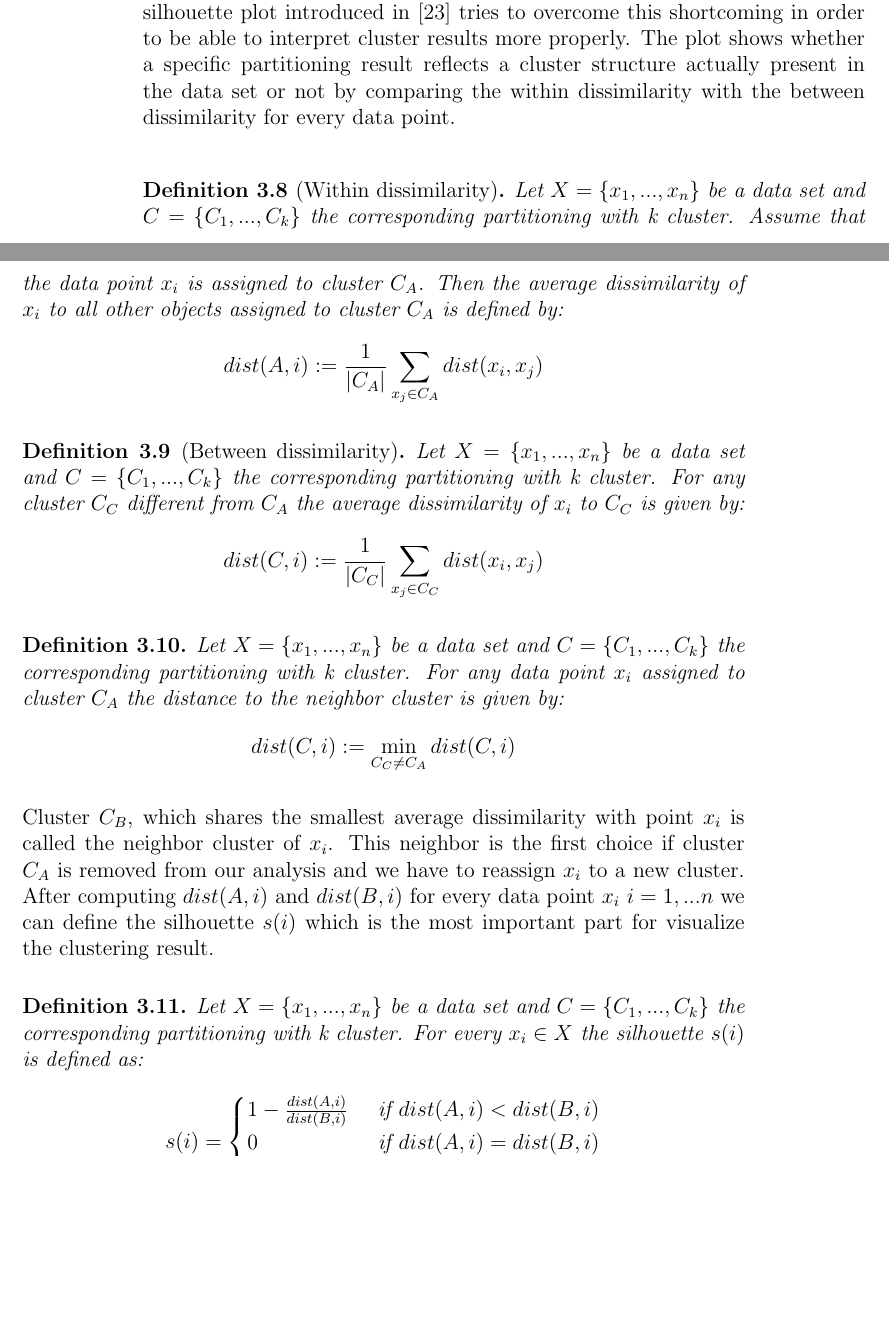
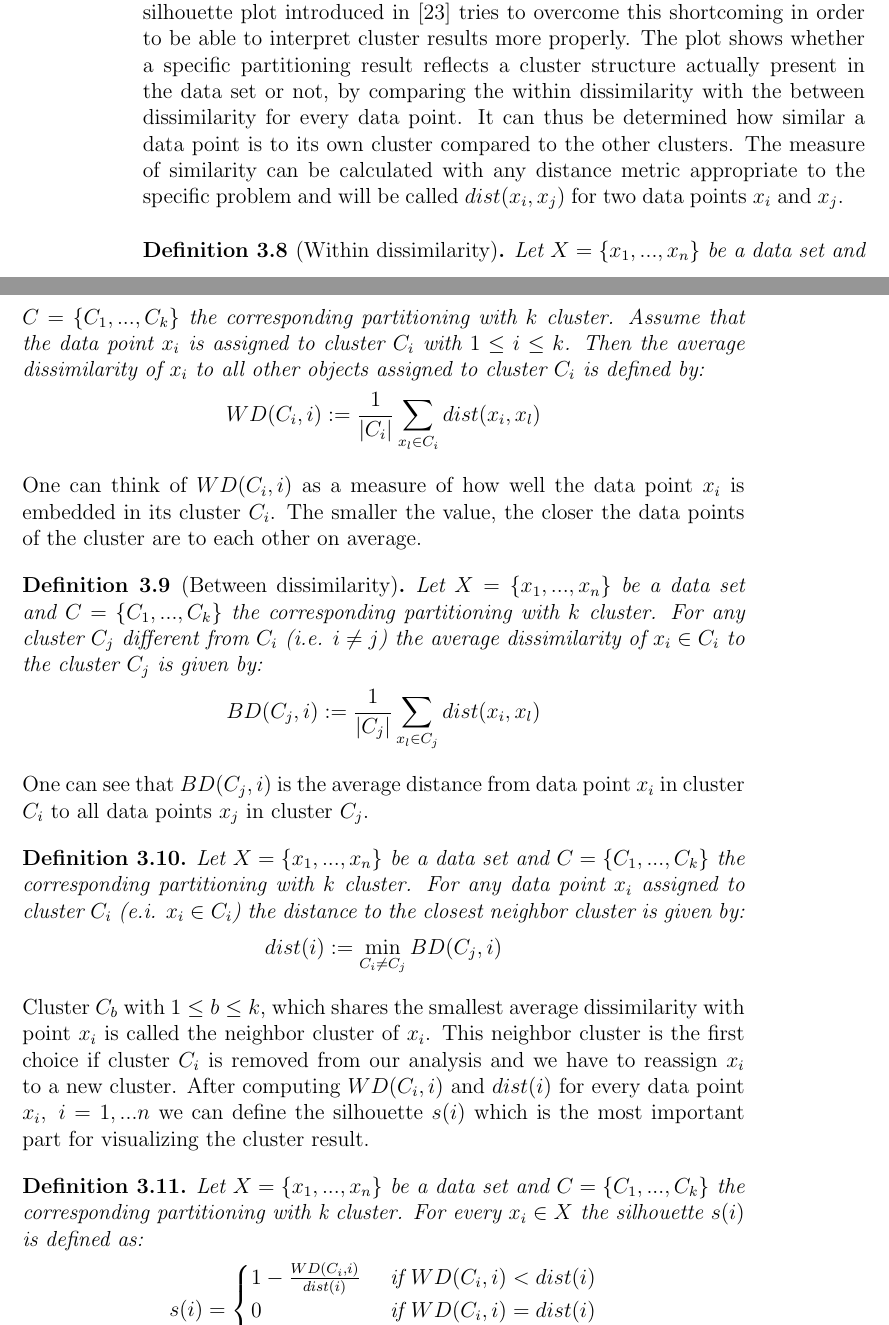
Before and after one commit to r-Files/Masterarbeit, a LaTeX thesis (main_document.tex, which reads chapters/K-means.tex): two parts of pages 38 and 39 of 51, joined at a grey line, cut so that both start at the same text, the shorter picture padded with empty space. Compiled offline with pdfLaTeX; an older LaTeX class or package is replaced by its successor.

Commit message:
update notation silhouette

```diff
--- a/chapters/K-means.tex
+++ b/chapters/K-means.tex
@@ -255,43 +255,45 @@ Figure (\ref{fig:gap_statistics})(b) shows the gap-statistic for different value
 %%%---------------------------------------------------------------------------------------------------------------------
 \section{Silhouette method}\label{sec:silhouette}
 
-Although the "elbow method" is well suited in many cases to determine the number of clusters, the resulting partitioning is not visually displayable if the dimension is larger than three. A visually appealing graphical display called silhouette plot introduced in \cite{rousseeuw1987silhouettes} tries to overcome this shortcoming in order to be able to interpret cluster results more properly. The plot shows whether a specific partitioning result reflects a cluster structure actually present in the data set or not by comparing the within dissimilarity with the between dissimilarity for every data point.
+Although the "elbow method" is well suited in many cases to determine the number of clusters, the resulting partitioning is not visually displayable if the dimension is larger than three. A visually appealing graphical display called silhouette plot introduced in \cite{rousseeuw1987silhouettes} tries to overcome this shortcoming in order to be able to interpret cluster results more properly. The plot shows whether a specific partitioning result reflects a cluster structure actually present in the data set or not, by comparing the within dissimilarity with the between dissimilarity for every data point. It can thus be determined how similar a data point is to its own cluster compared to the other clusters. The measure of similarity can be calculated with any distance metric appropriate to the specific problem and will be called $dist(x_i, x_j)$ for two data points $x_i$ and $x_j$.
 
 \begin{definition}[Within dissimilarity]
-	Let $X=\{x_1, ..., x_n\}$ be a data set and $C=\{C_1, ..., C_k\}$ the corresponding partitioning with k cluster. Assume that the data point $x_i$ is assigned to cluster $C_A$. Then the average dissimilarity of $x_i$ to all other objects assigned to cluster $C_A$ is defined by:
+	Let $X=\{x_1, ..., x_n\}$ be a data set and $C=\{C_1, ..., C_k\}$ the corresponding partitioning with $k$ cluster. Assume that the data point $x_i$ is assigned to cluster $C_i$ with $1 \leq i \leq k$. Then the average dissimilarity of $x_i$ to all other objects assigned to cluster $C_i$ is defined by:
 	\begin{equation*}\label{equ:dist_A}
-	dist(A,i) := \frac{1}{|C_A|}\sum_{x_j \in C_A} dist(x_i, x_j)
+	WD(C_i,i) := \frac{1}{|C_i|}\sum_{x_l \in C_i} dist(x_i, x_l)
 	\end{equation*}
 \end{definition}
 
+One can think of $WD(C_i,i)$ as a measure of how well the data point $x_i$ is embedded in its cluster $C_i$. The smaller the value, the closer the data points of the cluster are to each other on average.
+
 \begin{definition}[Between dissimilarity]
-	Let $X=\{x_1, ..., x_n\}$ be a data set and $C=\{C_1, ..., C_k\}$ the corresponding partitioning with k cluster. For any cluster $C_C$ different from $C_A$ the average dissimilarity of  $x_i$ to $C_C$ is given by:
+	Let $X=\{x_1, ..., x_n\}$ be a data set and $C=\{C_1, ..., C_k\}$ the corresponding partitioning with $k$ cluster. For any cluster $C_{j}$ different from $C_i$ (i.e. $i \neq j$) the average dissimilarity of  $x_i \in C_{i}$ to the cluster $C_{j}$ is given by:
 	\begin{equation*}\label{equ:dist_C}
-		dist(C,i) := \frac{1}{|C_C|}\sum_{x_j \in C_C} dist(x_i, x_j)
+		BD(C_j,i) := \frac{1}{|C_j|}\sum_{x_l \in C_j} dist(x_i, x_l)
 	\end{equation*}
 \end{definition}
 
+One can see that $BD(C_j,i)$ is the average distance from data point $x_i$ in cluster $C_i$ to all data points $x_j$ in cluster $C_j$.
+
 \begin{definition}
-	Let $X=\{x_1, ..., x_n\}$ be a data set and $C=\{C_1, ..., C_k\}$ the corresponding partitioning with k cluster. For any data point $x_i$ assigned to cluster $C_A$ the distance to the neighbor cluster is given by:
+	Let $X=\{x_1, ..., x_n\}$ be a data set and $C=\{C_1, ..., C_k\}$ the corresponding partitioning with $k$ cluster. For any data point $x_i$ assigned to cluster $C_i$ (e.i. $x_i \in C_i$) the distance to the closest neighbor cluster is given by:
 	\begin{equation*}\label{equ:dist_B}
-		dist(C,i) := \min_{C_C\neq C_A} dist(C,i)
+		dist(i) := \min_{C_i\neq C_j} BD(C_j,i)
 	\end{equation*}
 \end{definition}
 
-Cluster $C_B$, which shares the smallest average dissimilarity with point $x_i$ is called the neighbor cluster of $x_i$. This neighbor is the first choice if cluster $C_A$ is removed from our analysis and we have to reassign $x_i$ to a new cluster. After computing $dist(A,i)$ and $dist(B,i)$ for every data point $x_i~i=1,...n$ we can define the silhouette $s(i)$ which is the most important part for visualize the clustering result.
+Cluster $C_b$ with $1 \leq b \leq k$, which shares the smallest average dissimilarity with point $x_i$ is called the neighbor cluster of $x_i$. This neighbor cluster is the first choice if cluster $C_i$ is removed from our analysis and we have to reassign $x_i$ to a new cluster. After computing $WD(C_i,i)$ and $dist(i)$ for every data point $x_i,~i=1,...n$ we can define the silhouette $s(i)$ which is the most important part for visualizing the cluster result.
 
 \begin{definition}
 Let $X=\{x_1, ..., x_n\}$ be a data set and $C=\{C_1, ..., C_k\}$ the corresponding partitioning with k cluster. For every $x_i \in X$ the silhouette $s(i)$ is defined as:
 	\begin{equation*}\label{equ:silhouette_long}
 	s(i) = \begin{cases}
-		1-\frac{dist(A,i)}{dist(B,i)} 	& \text{ if } dist(A,i) < dist(B,i)\\
-		0 					& \text{ if } dist(A,i) = dist(B,i)\\
-		\frac{dist(B,i)}{dist(A,i)}-1 	& \text{ if } dist(A,i) > dist(B,i)
+		1-\frac{WD(C_i,i)}{dist(i)} 	& \text{ if } WD(C_i,i) < dist(i)\\
+		0 								& \text{ if } WD(C_i,i) = dist(i)\\
+		\frac{dist(i)}{WD(C_i,i)}-1 	& \text{ if } WD(C_i,i) > dist(i)
 	\end{cases}
 	\end{equation*}
 \end{definition}
 
 \begin{remark}
 	We can write the silhouette $s(i)$ in a more compact form:
-	\begin{equation*}
-		s(i) = \frac{dist(B,i) - dist(A,i)}{max\{ dist(A,i), dist(B,i) \}}
```
Also changed, not shown: main_document.pdf, chapters/K-means.tex (5 more changed lines).
